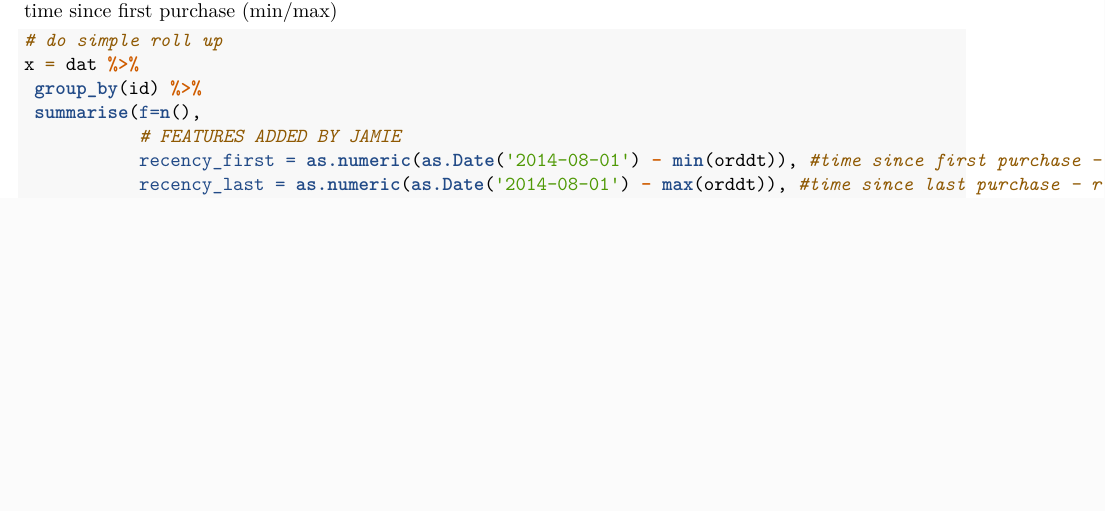
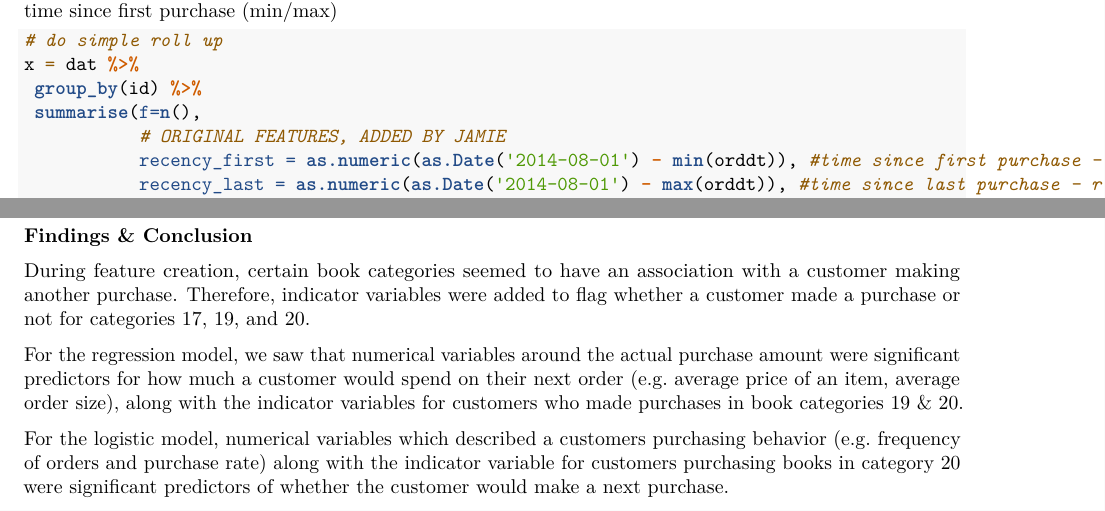
Before and after one commit to anishafluffy/msia421_hw1_kaggle, an R Markdown document (HW1_booksales prediction.Rmd): part of page 3 of 9 before the commit and two parts of pages 3 and 9 of 10 after it, the two joined at a grey line, cut so that both start at the same text, the shorter picture padded with empty space. Rendered offline with R 4.5, knitr and Pandoc, then LaTeX, with nearby package versions; some code elsewhere in the file could not run offline.

Commit message:
Added findings and conclusion section

````diff
--- a/HW1_booksales prediction.Rmd
+++ b/HW1_booksales prediction.Rmd
@@ -116,7 +116,7 @@ table(dat$book)
 x = dat %>%
  group_by(id) %>%
  summarise(f=n(),
-           # FEATURES ADDED BY JAMIE
+           # ORIGINAL FEATURES, ADDED BY JAMIE
            recency_first = as.numeric(as.Date('2014-08-01') - min(orddt)), #time since first purchase - tof
            recency_last = as.numeric(as.Date('2014-08-01') - max(orddt)), #time since last purchase - rec
            date_duration = recency_first - recency_last, #time between 1st and last purchases
@@ -339,6 +343,14 @@ head(final)
 write.csv(final, "output/test_lmlog.csv", row.names=F)
 ```
 
+**Findings & Conclusion**
+
+During feature creation, certain book categories seemed to have an association with a customer making another purchase. Therefore, indicator variables were added to flag whether a customer made a purchase or not for categories 17, 19, and 20.
+
+For the regression model, we saw that numerical variables around the actual purchase amount were significant predictors for how much a customer would spend on their next order (e.g. average price of an item, average order size), along with the indicator variables for customers who made purchases in book categories 19 & 20.
+
+For the logistic model, numerical variables which described a customers purchasing behavior (e.g. frequency of orders and purchase rate) along with the indicator variable for customers purchasing books in category 20 were significant predictors of whether the customer would make a next purchase.
+
 OLD Testing with Choosing threshold p
 ```{r}
 #Predict and output
````
Also changed, not shown: HW1_booksales prediction.Rmd (6 more changed lines).
